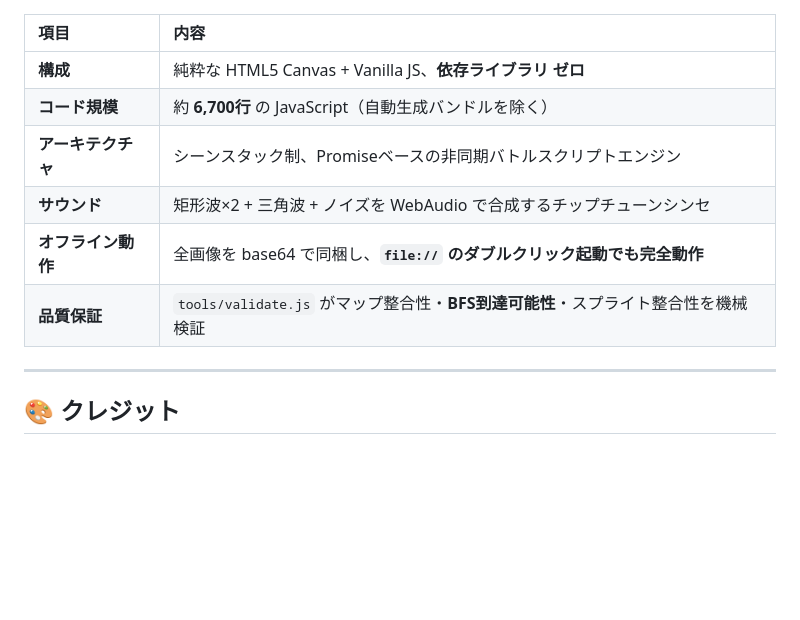
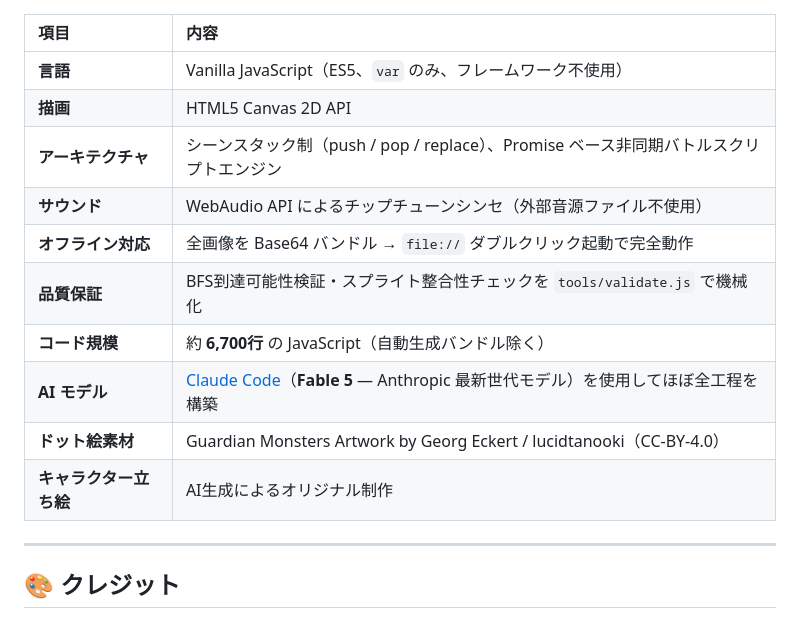
Before and after one commit to yowayani517/lumina-saga, a Markdown page: README.md, the part around one of its changes. Drawn GitHub-style; blank space fills up the shorter version.

Commit message:
README: 作成物説明・担当役割・課題と解決方法・技術情報を追記

```diff
--- a/README.md
+++ b/README.md
@@ -77,12 +135,16 @@ HTML5 Canvas + Vanilla JavaScript / 依存ライブラリ ゼロ / ビルド不
 
 | 項目 | 内容 |
 |:---|:---|
-| **構成** | 純粋な HTML5 Canvas + Vanilla JS、**依存ライブラリ ゼロ** |
-| **コード規模** | 約 **6,700行** の JavaScript（自動生成バンドルを除く） |
-| **アーキテクチャ** | シーンスタック制、Promiseベースの非同期バトルスクリプトエンジン |
-| **サウンド** | 矩形波×2 + 三角波 + ノイズを WebAudio で合成するチップチューンシンセ |
-| **オフライン動作** | 全画像を base64 で同梱し、**`file://` のダブルクリック起動でも完全動作** |
-| **品質保証** | `tools/validate.js` がマップ整合性・**BFS到達可能性**・スプライト整合性を機械検証 |
+| **言語** | Vanilla JavaScript（ES5、`var` のみ、フレームワーク不使用） |
+| **描画** | HTML5 Canvas 2D API |
+| **アーキテクチャ** | シーンスタック制（push / pop / replace）、Promise ベース非同期バトルスクリプトエンジン |
+| **サウンド** | WebAudio API によるチップチューンシンセ（外部音源ファイル不使用） |
+| **オフライン対応** | 全画像を Base64 バンドル → `file://` ダブルクリック起動で完全動作 |
+| **品質保証** | BFS到達可能性検証・スプライト整合性チェックを `tools/validate.js` で機械化 |
+| **コード規模** | 約 **6,700行** の JavaScript（自動生成バンドル除く） |
+| **AI モデル** | [Claude Code](https://claude.com/claude-code)（**Fable 5** — Anthropic 最新世代モデル）を使用してほぼ全工程を構築 |
+| **ドット絵素材** | Guardian Monsters Artwork by Georg Eckert / lucidtanooki（CC-BY-4.0） |
+| **キャラクター立ち絵** | AI生成によるオリジナル制作 |
 
 ---
 
```
Also changed, not shown: other parts of README.md (+64 -6 lines).
